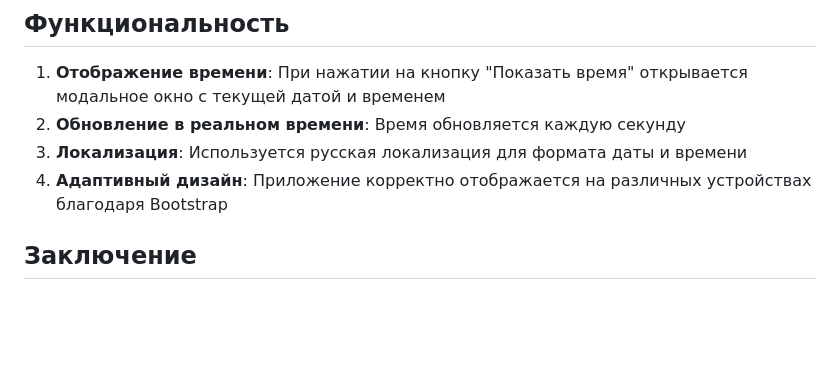
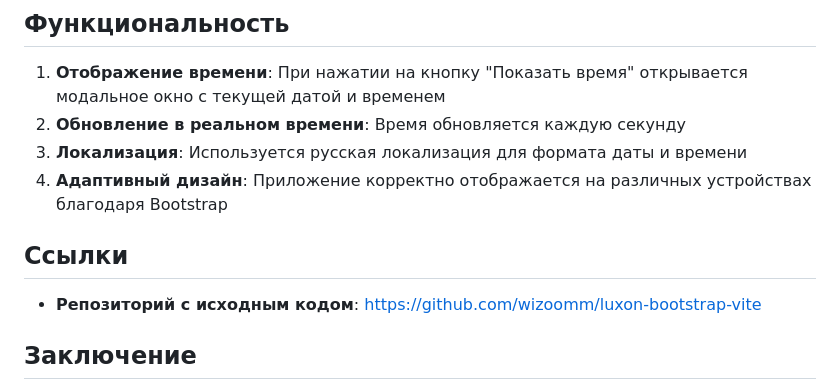
Before and after one commit to wizoomm/luxon-bootstrap-vite, a Markdown page: REPORT.md, the part around the change. Rendered like a GitHub page; blank space fills up the shorter version.

Commit message:
Add repository link to report

```diff
--- a/REPORT.md
+++ b/REPORT.md
@@ -111,6 +111,9 @@ luxon-bootstrap-vite/
 3. **Локализация**: Используется русская локализация для формата даты и времени
 4. **Адаптивный дизайн**: Приложение корректно отображается на различных устройствах благодаря Bootstrap
 
+## Ссылки
+
+- **Репозиторий с исходным кодом**: [https://github.com/wizoomm/luxon-bootstrap-vite](https://github.com/wizoomm/luxon-bootstrap-vite)
 
 ## Заключение
 
```
